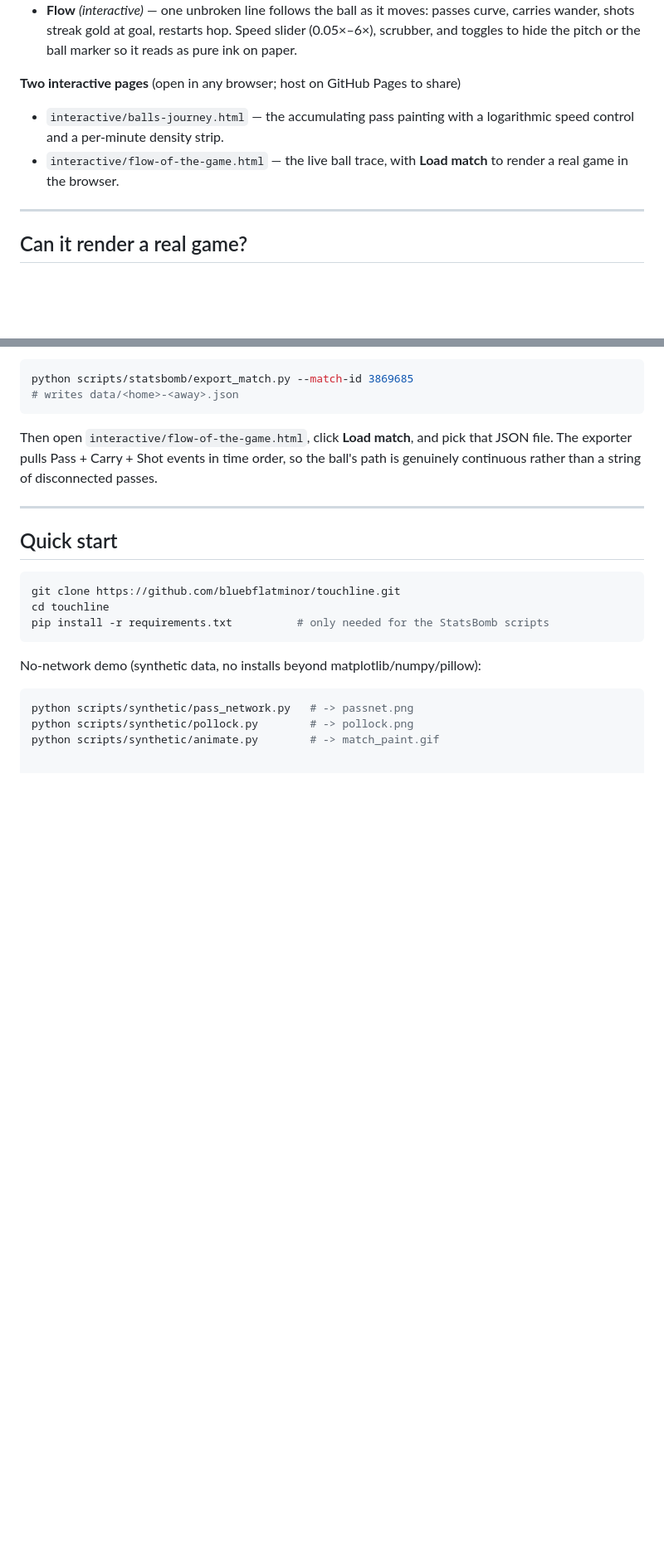
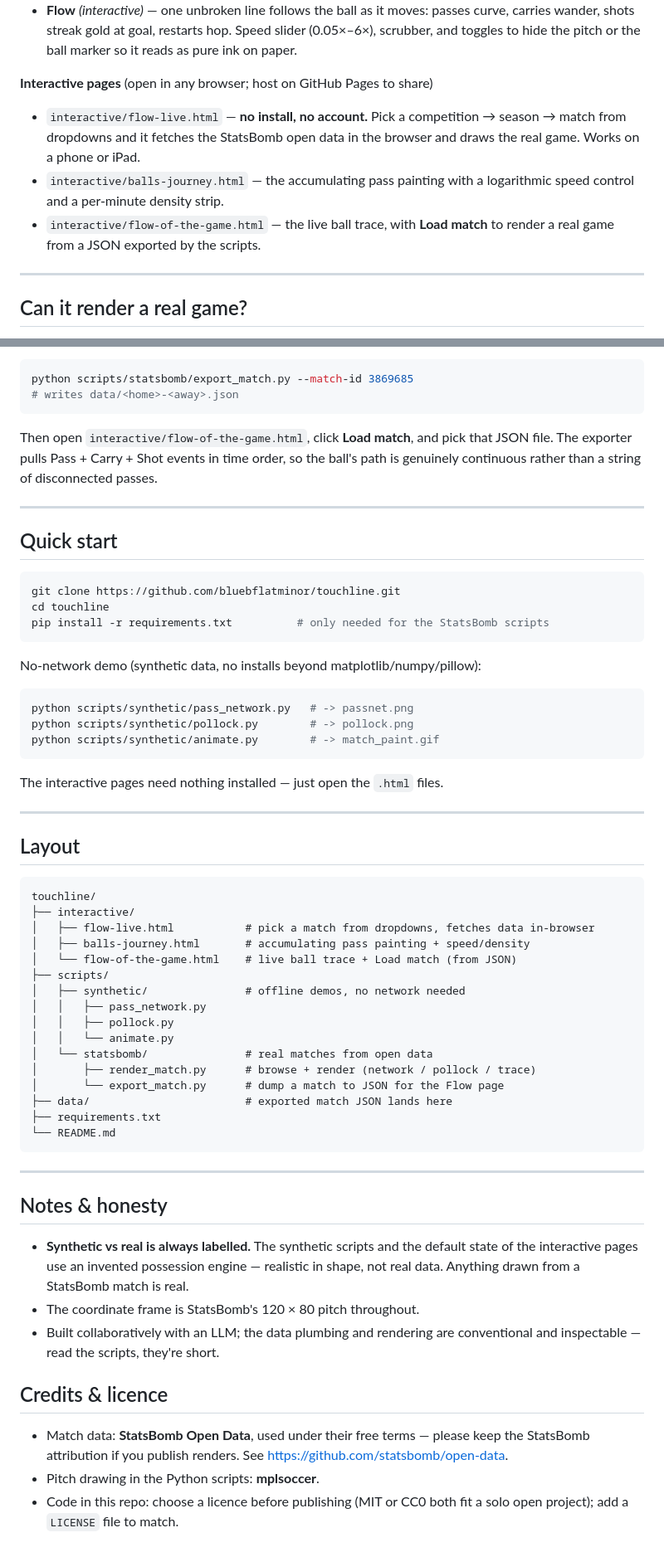
Before and after one commit to bluebflatminor/touchline, a Markdown page: README.md, 2 parts joined by grey strips. Shown at 83% size. Drawn GitHub-style; blank space fills up the shorter version.

Commit message:
Clarify interactive pages and layout in README
Updated the README to clarify interactive pages and layout.

````diff
--- a/README.md
+++ b/README.md
@@ -27,12 +27,15 @@ ninety minutes they accumulate into something between a diagram and a drawing.
   slider (0.05×–6×), scrubber, and toggles to hide the pitch or the ball marker
   so it reads as pure ink on paper.
 
-**Two interactive pages** (open in any browser; host on GitHub Pages to share)
+**Interactive pages** (open in any browser; host on GitHub Pages to share)
 
+- `interactive/flow-live.html` — **no install, no account.** Pick a competition →
+  season → match from dropdowns and it fetches the StatsBomb open data in the
+  browser and draws the real game. Works on a phone or iPad.
 - `interactive/balls-journey.html` — the accumulating pass painting with a
   logarithmic speed control and a per-minute density strip.
 - `interactive/flow-of-the-game.html` — the live ball trace, with **Load match**
-  to render a real game in the browser.
+  to render a real game from a JSON exported by the scripts.
 
 ---
 
@@ -87,3 +90,49 @@ No-network demo (synthetic data, no installs beyond matplotlib/numpy/pillow):
 python scripts/synthetic/pass_network.py   # -> passnet.png
 python scripts/synthetic/pollock.py        # -> pollock.png
 python scripts/synthetic/animate.py        # -> match_paint.gif
+```
+
+The interactive pages need nothing installed — just open the `.html` files.
+
+---
+
+## Layout
+
+```
+touchline/
+├── interactive/
+│   ├── flow-live.html           # pick a match from dropdowns, fetches data in-browser
+│   ├── balls-journey.html       # accumulating pass painting + speed/density
+│   └── flow-of-the-game.html    # live ball trace + Load match (from JSON)
+├── scripts/
+│   ├── synthetic/               # offline demos, no network needed
+│   │   ├── pass_network.py
+│   │   ├── pollock.py
+│   │   └── animate.py
+│   └── statsbomb/               # real matches from open data
+│       ├── render_match.py      # browse + render (network / pollock / trace)
+│       └── export_match.py      # dump a match to JSON for the Flow page
+├── data/                        # exported match JSON lands here
+├── requirements.txt
+└── README.md
+```
+
+---
+
+## Notes & honesty
+
+- **Synthetic vs real is always labelled.** The synthetic scripts and the default
+  state of the interactive pages use an invented possession engine — realistic in
+  shape, not real data. Anything drawn from a StatsBomb match is real.
+- The coordinate frame is StatsBomb's 120 × 80 pitch throughout.
+- Built collaboratively with an LLM; the data plumbing and rendering are
+  conventional and inspectable — read the scripts, they're short.
+
+## Credits & licence
+
+- Match data: **StatsBomb Open Data**, used under their free terms — please keep
+  the StatsBomb attribution if you publish renders. See
+  <https://github.com/statsbomb/open-data>.
+- Pitch drawing in the Python scripts: **mplsoccer**.
+- Code in this repo: choose a licence before publishing (MIT or CC0 both fit a
+  solo open project); add a `LICENSE` file to match.
````
